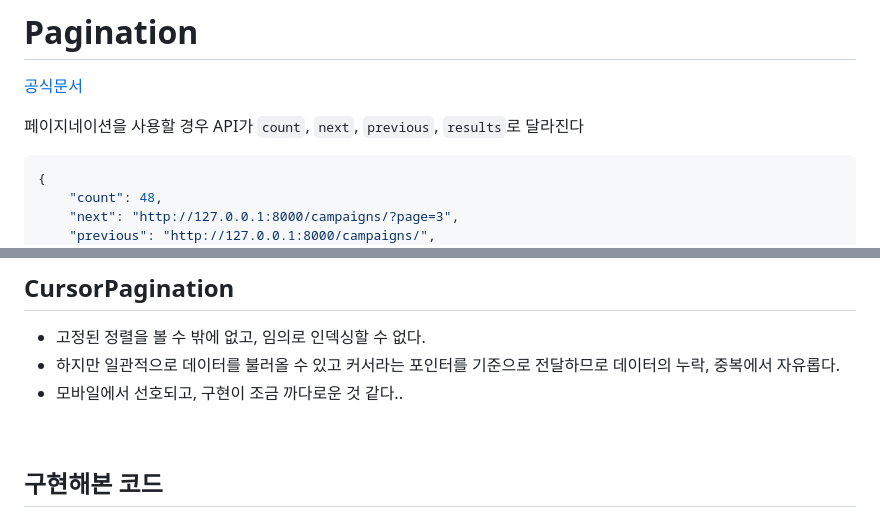
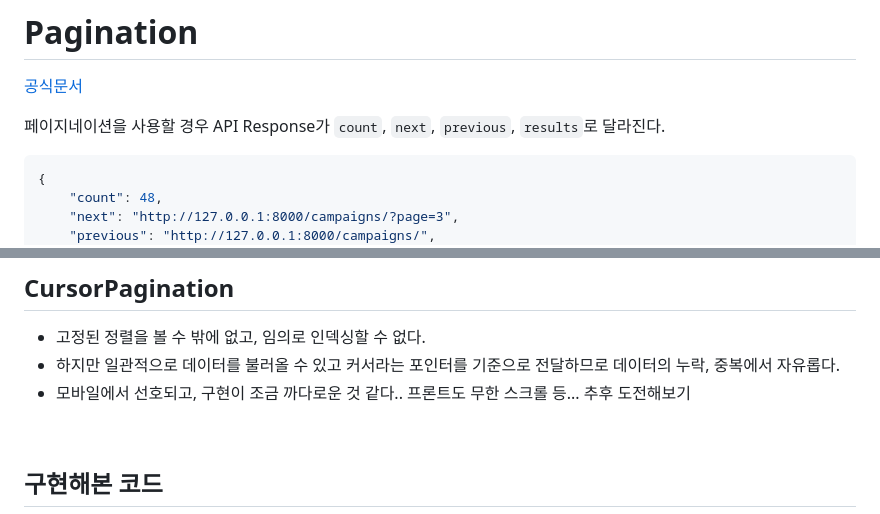
Before and after one commit to nueeng/nueeng.github.io, a Markdown page: content/Django/2023-06-17-django-pagination.md, 2 parts joined by grey strips. GitHub-like rendering.

````diff
--- a/content/Django/2023-06-17-django-pagination.md
+++ b/content/Django/2023-06-17-django-pagination.md
@@ -10,7 +10,7 @@ draft: false
 
 [공식문서](https://www.django-rest-framework.org/api-guide/pagination/)
 
-페이지네이션을 사용할 경우 API가 `count`, `next`, `previous`, `results`로 달라진다
+페이지네이션을 사용할 경우 API Response가 `count`, `next`, `previous`, `results`로 달라진다.
 
 ```bash
 {
@@ -56,7 +56,7 @@ draft: false
 
 - 고정된 정렬을 볼 수 밖에 없고, 임의로 인덱싱할 수 없다.
 - 하지만 일관적으로 데이터를 불러올 수 있고 커서라는 포인터를 기준으로 전달하므로 데이터의 누락, 중복에서 자유롭다.
-- 모바일에서 선호되고, 구현이 조금 까다로운 것 같다..
+- 모바일에서 선호되고, 구현이 조금 까다로운 것 같다.. 프론트도 무한 스크롤 등... 추후 도전해보기
 
 <br/>
 
````
Also changed, not shown: other parts of content/Django/2023-06-17-django-pagination.md (+3 -3 lines), content/Django/2023-06-16-django-get_FOO_display.md (+1 -7 lines), content/JavaScript/2023-06-18-js-dateFormat2.md (added, +38 -0 lines).
